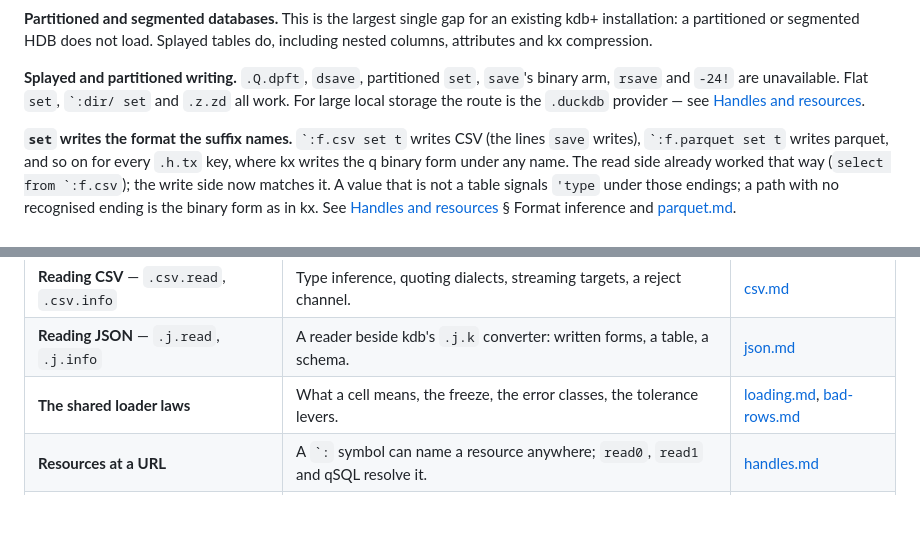
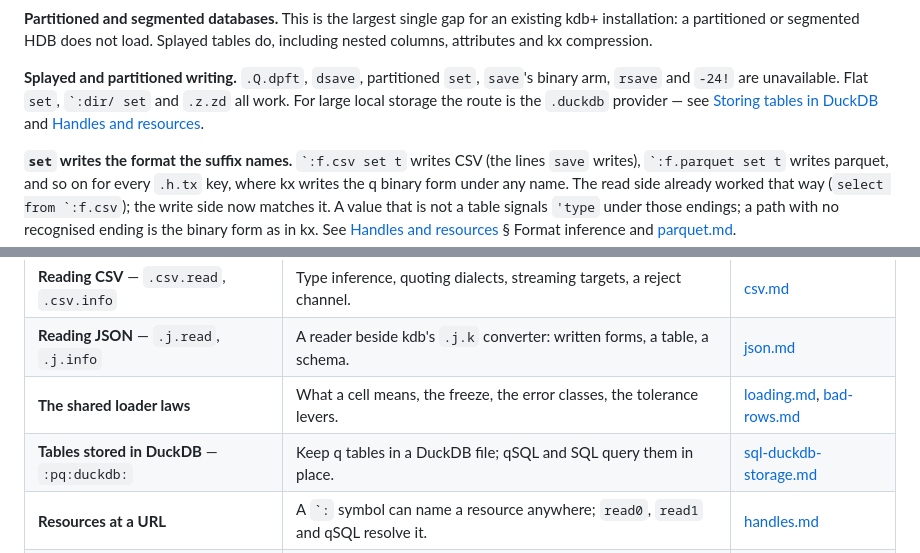
Before and after one commit to openmarketdata/peachq, a Markdown page: user-docs/compatibility.md, 2 parts joined by grey strips. GitHub-like rendering; blank space fills up the shorter version.

```diff
--- a/user-docs/compatibility.md
+++ b/user-docs/compatibility.md
@@ -27,7 +27,7 @@ compression.
 
 **Splayed and partitioned writing.** `.Q.dpft`, `dsave`, partitioned `set`, `save`'s binary arm, `rsave` and `-24!`
 are unavailable. Flat `set`, `` `:dir/ set `` and `.z.zd` all work. For large local storage the route is the
-`.duckdb` provider — see [Handles and resources](handles.md).
+`.duckdb` provider — see [Storing tables in DuckDB](sql-duckdb-storage.md) and [Handles and resources](handles.md).
 
 **`set` writes the format the suffix names.** `` `:f.csv set t `` writes CSV (the lines `save` writes),
 `` `:f.parquet set t `` writes parquet, and so on for every `.h.tx` key, where kx writes the q binary form under any
@@ -76,6 +76,7 @@ and its domain file binds under its own name at `get`.
 | **Reading CSV** — `.csv.read`, `.csv.info` | Type inference, quoting dialects, streaming targets, a reject channel. | [csv.md](lib/csv.md) |
 | **Reading JSON** — `.j.read`, `.j.info` | A reader beside kdb's `.j.k` converter: written forms, a table, a schema. | [json.md](lib/j.md) |
 | **The shared loader laws** | What a cell means, the freeze, the error classes, the tolerance levers. | [loading.md](loading.md), [bad-rows.md](bad-rows.md) |
+| **Tables stored in DuckDB** — `:pq:duckdb:` | Keep q tables in a DuckDB file; qSQL and SQL query them in place. | [sql-duckdb-storage.md](sql-duckdb-storage.md) |
 | **Resources at a URL** | A `` `: `` symbol can name a resource anywhere; `read0`, `read1` and qSQL resolve it. | [handles.md](handles.md) |
 | **`neg` of a `:pq:` handle symbol** | The async form, the alias with a leading `-`, where kx signals `'type`: `neg[h] msg` sends async. | [handles.md](handles.md) |
 | **Regular expressions** — `.regexp`, `rlike` | RE2-backed matching, extraction, replacement and splitting. | [regexp.md](lib/regexp.md) |
```
Also changed, not shown: user-docs/handles.md (+1 -1 lines), user-docs/sql-duckdb-storage.md (added, +212 -0 lines).
